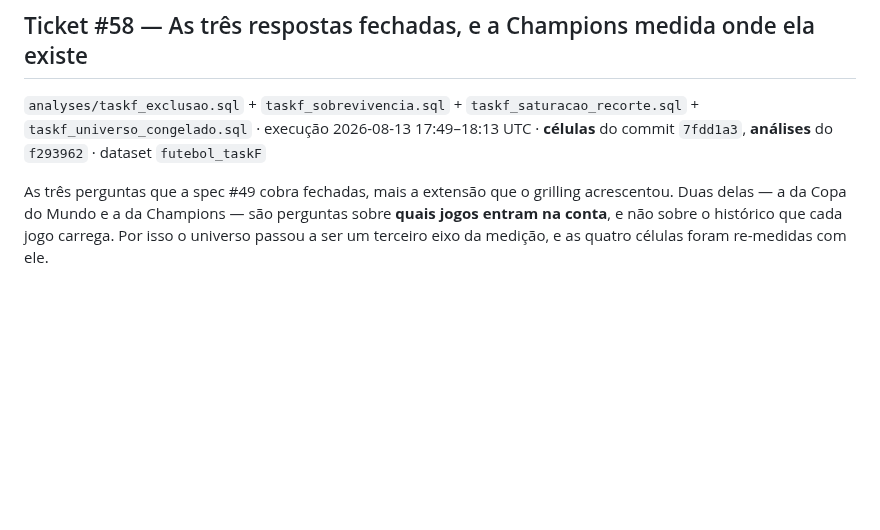
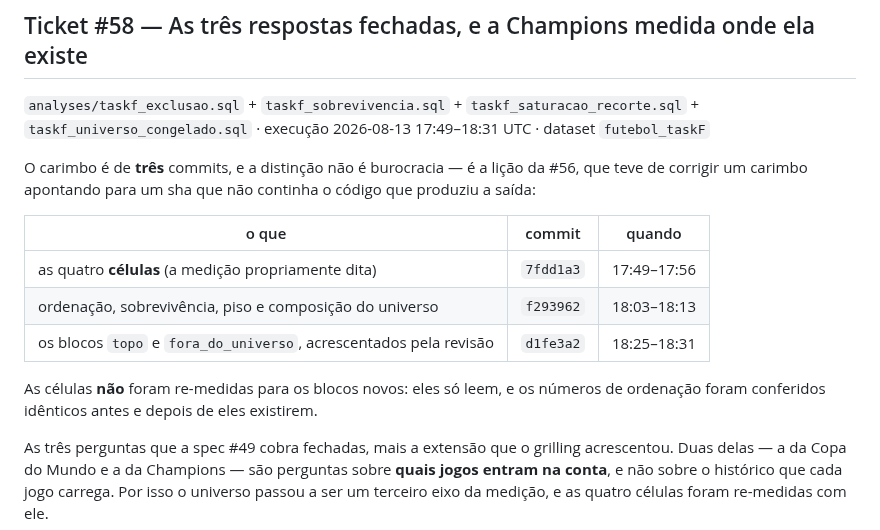
Before and after one commit to tech-lamjav/analytics-engineering, a Markdown page: docs/TASKF_RESULTADOS.md, the part around the change. GitHub-like rendering; blank space fills up the shorter version.

Commit message:
docs(futebol): o carimbo da #58 aponta os tres shas que produziram a saida
Dizia "analises do f293962", mas os blocos `topo` e `fora_do_universo` — de
onde saem a tabela do swap com pesos, a reconciliacao das 76 partidas da
Champions e o "88 e nao 79" da Copa do Mundo — so existem no d1fe3a2, e a
janela de execucao publicada terminava antes de eles rodarem.

E a lição da #56, que ja teve de corrigir um carimbo apontando para um sha que
nao continha o codigo que produziu a saida. Nenhum numero muda: as celulas nao
foram re-medidas e os de ordenacao foram conferidos identicos antes e depois dos
blocos novos.

Refs #58

```diff
--- a/docs/TASKF_RESULTADOS.md
+++ b/docs/TASKF_RESULTADOS.md
@@ -1815,8 +1815,19 @@ funciona. E sem `--max_rows` ele corta em 100 linhas sem avisar.
 ## Ticket #58 — As três respostas fechadas, e a Champions medida onde ela existe
 
 `analyses/taskf_exclusao.sql` + `taskf_sobrevivencia.sql` + `taskf_saturacao_recorte.sql` +
-`taskf_universo_congelado.sql` · execução 2026-08-13 17:49–18:13 UTC · **células** do commit
-`7fdd1a3`, **análises** do `f293962` · dataset `futebol_taskF`
+`taskf_universo_congelado.sql` · execução 2026-08-13 17:49–18:31 UTC · dataset `futebol_taskF`
+
+O carimbo é de **três** commits, e a distinção não é burocracia — é a lição da #56, que teve de
+corrigir um carimbo apontando para um sha que não continha o código que produziu a saída:
+
+| o que | commit | quando |
+|---|---|---|
+| as quatro **células** (a medição propriamente dita) | `7fdd1a3` | 17:49–17:56 |
+| ordenação, sobrevivência, piso e composição do universo | `f293962` | 18:03–18:13 |
+| os blocos `topo` e `fora_do_universo`, acrescentados pela revisão | `d1fe3a2` | 18:25–18:31 |
+
+As células **não** foram re-medidas para os blocos novos: eles só leem, e os números de ordenação
+foram conferidos idênticos antes e depois de eles existirem.
 
 As três perguntas que a spec #49 cobra fechadas, mais a extensão que o grilling acrescentou. Duas
 delas — a da Copa do Mundo e a da Champions — são perguntas sobre **quais jogos entram na conta**,
```
